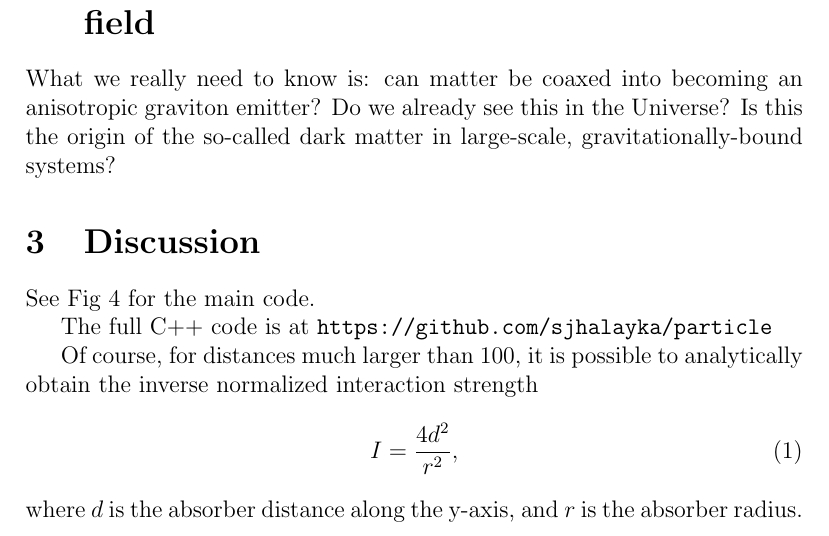
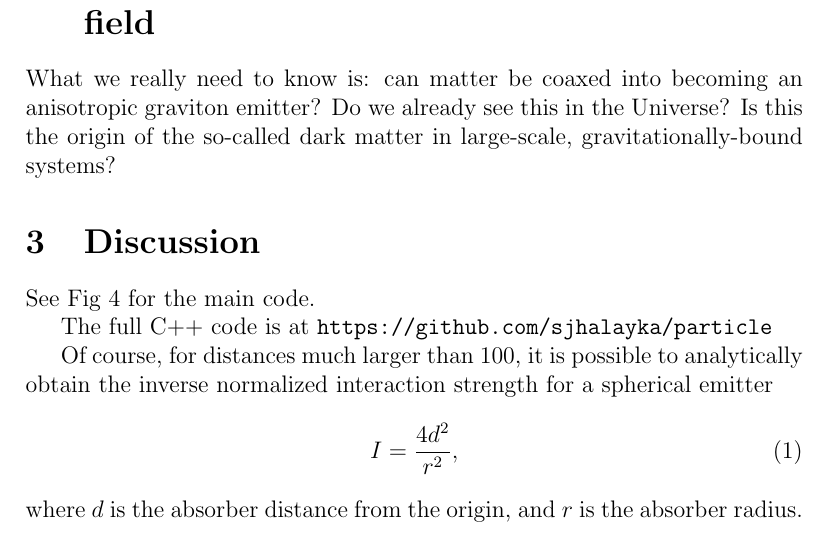
Before and after one commit to sjhalayka/papers, a LaTeX paper (particle/bezier_escape.tex): part of page 2 of 4, cut so that both start at the same text. Compiled offline with pdfLaTeX.

Commit message:
Add files via upload

```diff
--- a/particle/bezier_escape.tex
+++ b/particle/bezier_escape.tex
@@ -64,11 +64,11 @@ See Fig 4 for the main code.
 
 The full C++ code is at \url{https://github.com/sjhalayka/particle}
 
-Of course, for distances much larger than $100$, it is possible to analytically obtain the inverse normalized interaction strength
+Of course, for distances much larger than $100$, it is possible to analytically obtain the inverse normalized interaction strength for a spherical emitter
 \begin{equation}
 I = \frac{4 d^2}{r^2},
 \end{equation}
-where $d$ is the absorber distance along the y-axis, and $r$ is the absorber radius.
+where $d$ is the absorber distance from the origin, and $r$ is the absorber radius.
 
 
 
```
Also changed, not shown: particle/bezier_escape.pdf.
